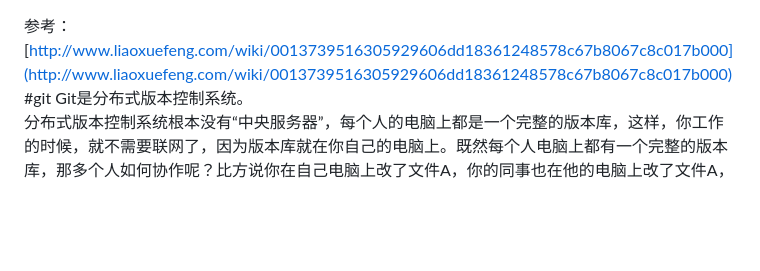
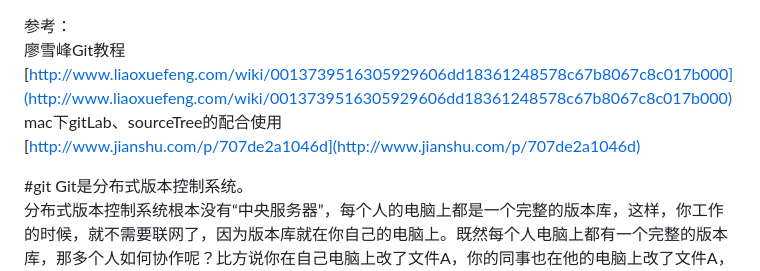
Before and after one commit to guoyu07/blog-24, a Markdown page: MD/git命令.md, the part around the change. Rendered like a GitHub page; blank space fills up the shorter version.

Commit message:
git 学习

```diff
--- a/MD/git命令.md
+++ b/MD/git命令.md
@@ -1,5 +1,9 @@
 参考：
+廖雪峰Git教程
 [http://www.liaoxuefeng.com/wiki/0013739516305929606dd18361248578c67b8067c8c017b000](http://www.liaoxuefeng.com/wiki/0013739516305929606dd18361248578c67b8067c8c017b000)
+mac下gitLab、sourceTree的配合使用
+[http://www.jianshu.com/p/707de2a1046d](http://www.jianshu.com/p/707de2a1046d)
+
 #git
 Git是分布式版本控制系统。
 分布式版本控制系统根本没有“中央服务器”，每个人的电脑上都是一个完整的版本库，这样，你工作的时候，就不需要联网了，因为版本库就在你自己的电脑上。既然每个人电脑上都有一个完整的版本库，那多个人如何协作呢？比方说你在自己电脑上改了文件A，你的同事也在他的电脑上改了文件A，这时，你们俩之间只需把各自的修改推送给对方，就可以互相看到对方的修改了。
```
Also changed, not shown: images/git工作原理.png (added), images/svn工作原理.png (added).
